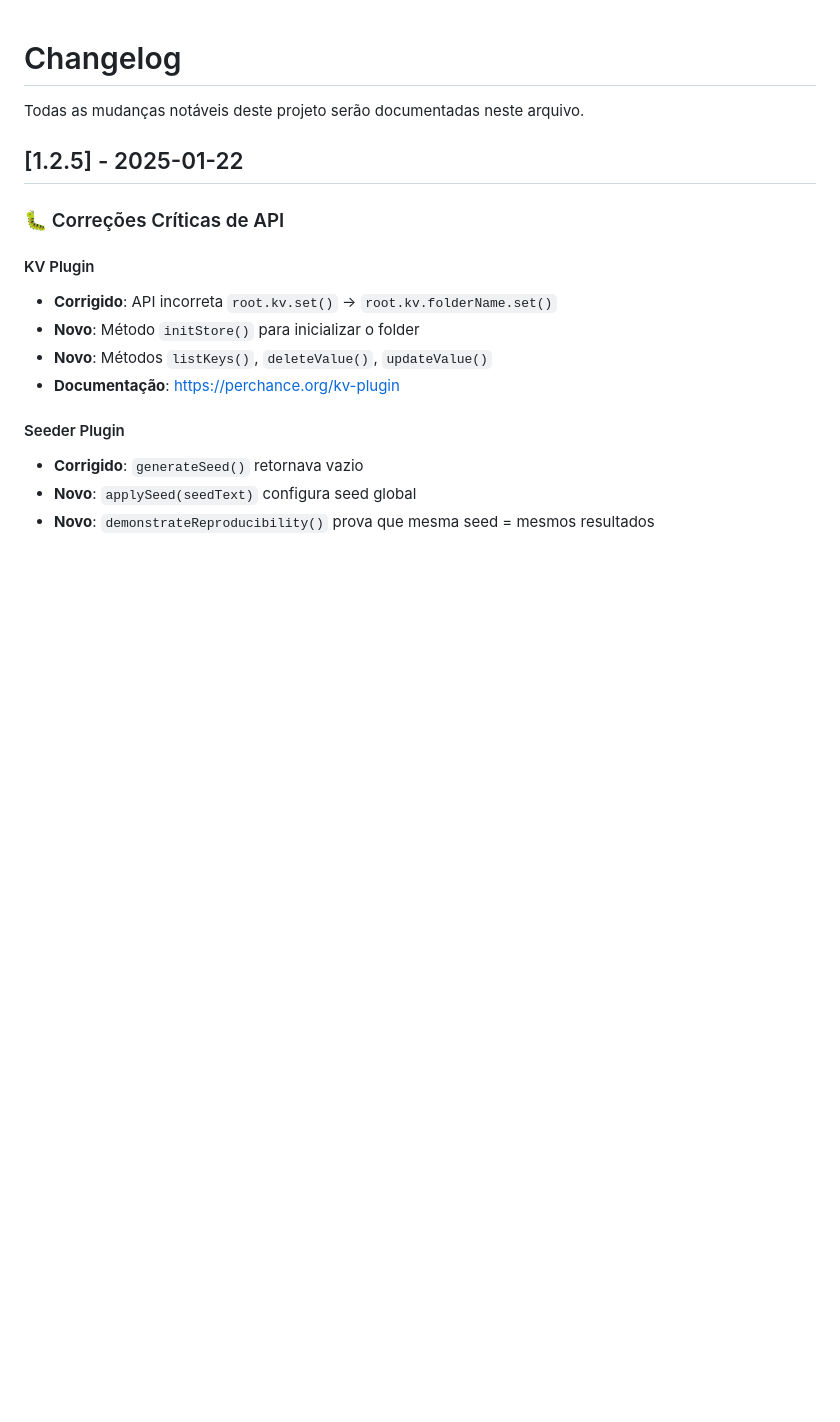
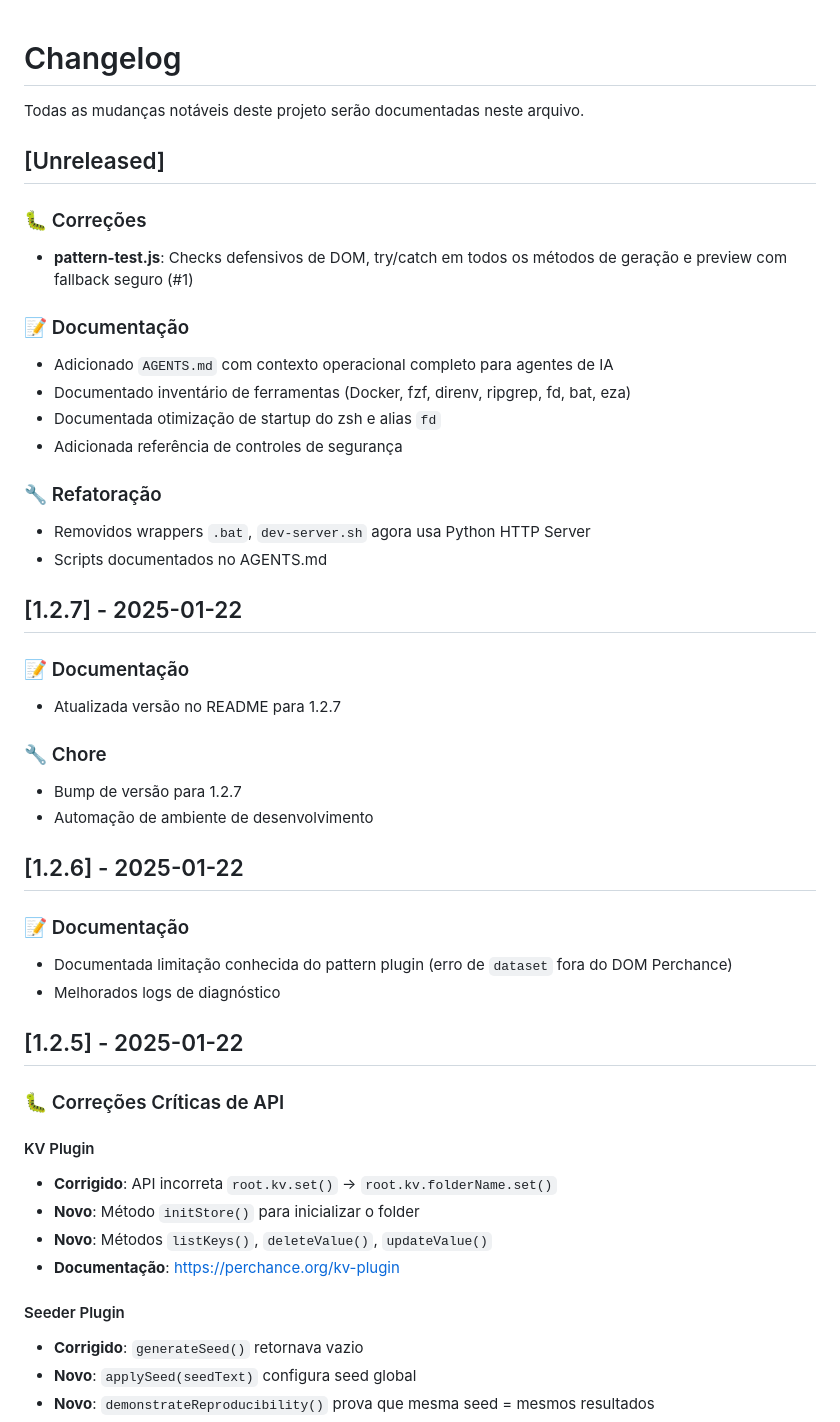
Before and after one commit to Fahell/test-perchance-git, a Markdown page: CHANGELOG.md, the part around the change. Rendered like a GitHub page; blank space fills up the shorter version.

Commit message:
docs: update CHANGELOG for v1.2.6, v1.2.7, and post-v1.2.7 changes

```diff
--- a/CHANGELOG.md
+++ b/CHANGELOG.md
@@ -1,6 +1,36 @@
 # Changelog
 
 Todas as mudanças notáveis deste projeto serão documentadas neste arquivo.
+
+## [Unreleased]
+
+### 🐛 Correções
+- **pattern-test.js**: Checks defensivos de DOM, try/catch em todos os métodos de geração e preview com fallback seguro (#1)
+
+### 📝 Documentação
+- Adicionado `AGENTS.md` com contexto operacional completo para agentes de IA
+- Documentado inventário de ferramentas (Docker, fzf, direnv, ripgrep, fd, bat, eza)
+- Documentada otimização de startup do zsh e alias `fd`
+- Adicionada referência de controles de segurança
+
+### 🔧 Refatoração
+- Removidos wrappers `.bat`, `dev-server.sh` agora usa Python HTTP Server
+- Scripts documentados no AGENTS.md
+
+## [1.2.7] - 2025-01-22
+
+### 📝 Documentação
+- Atualizada versão no README para 1.2.7
+
+### 🔧 Chore
+- Bump de versão para 1.2.7
+- Automação de ambiente de desenvolvimento
+
+## [1.2.6] - 2025-01-22
+
+### 📝 Documentação
+- Documentada limitação conhecida do pattern plugin (erro de `dataset` fora do DOM Perchance)
+- Melhorados logs de diagnóstico
 
 ## [1.2.5] - 2025-01-22
 
```
